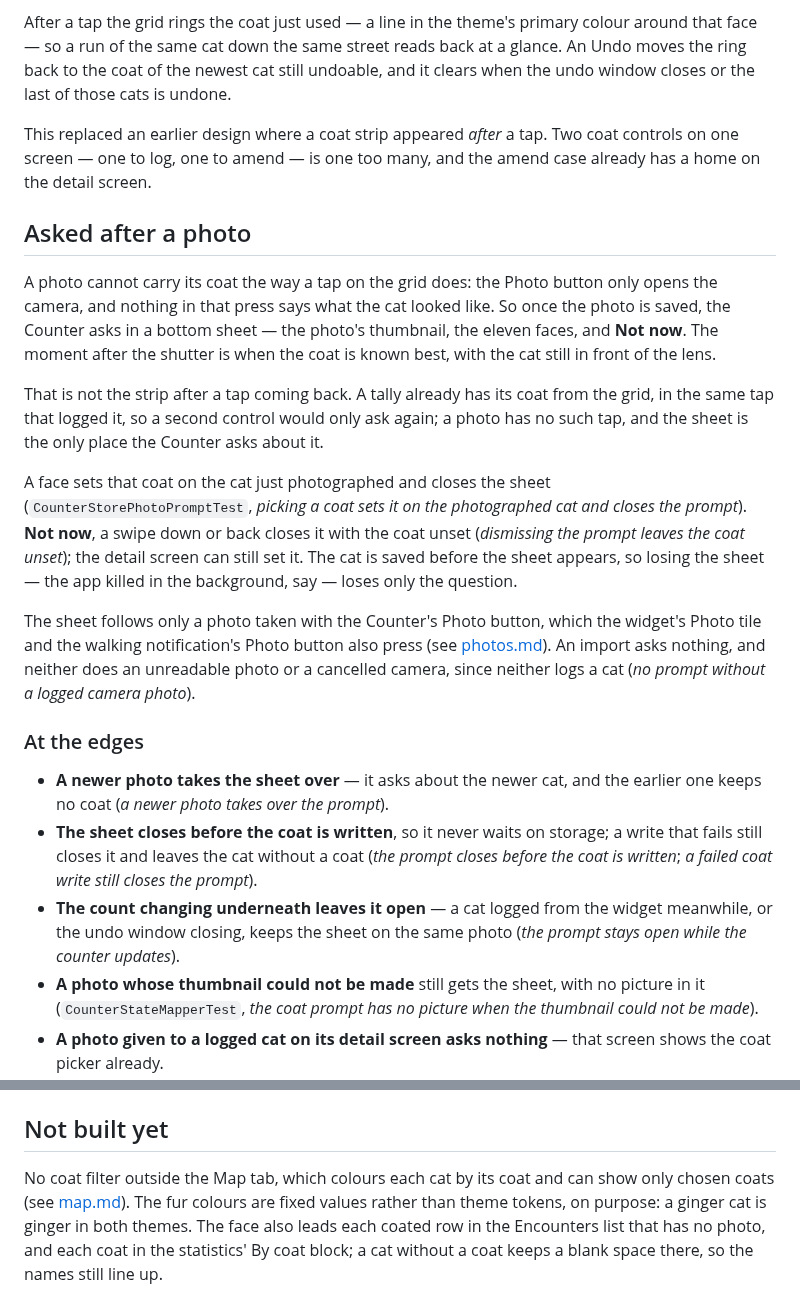
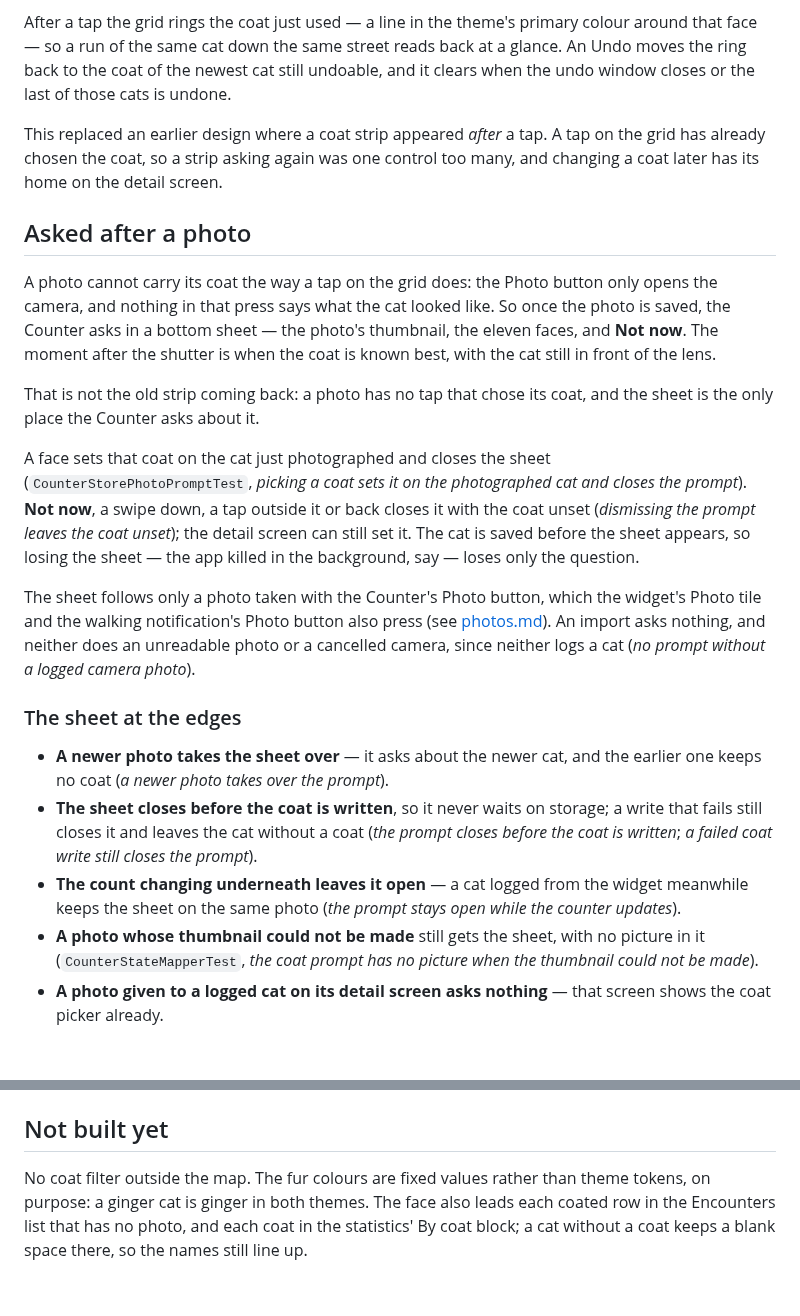
Before and after one commit to kartollikaa/cats-radar, a Markdown page: docs/features/coat.md, 2 parts joined by grey strips. GitHub-like rendering; blank space fills up the shorter version.

Commit message:
Docs: the coat sheet without contradicting the grid
Co-Authored-By: Claude Opus 5.5 <noreply@anthropic.com>

```diff
--- a/docs/features/coat.md
+++ b/docs/features/coat.md
@@ -14,9 +14,9 @@ face — so a run of the same cat down the same street reads back at a glance. A
 back to the coat of the newest cat still undoable, and it clears when the undo window closes or the
 last of those cats is undone.
 
-This replaced an earlier design where a coat strip appeared *after* a tap. Two coat controls on one
-screen — one to log, one to amend — is one too many, and the amend case already has a home on the
-detail screen.
+This replaced an earlier design where a coat strip appeared *after* a tap. A tap on the grid has
+already chosen the coat, so a strip asking again was one control too many, and changing a coat
+later has its home on the detail screen.
 
 ## Asked after a photo
 
@@ -25,31 +25,30 @@ camera, and nothing in that press says what the cat looked like. So once the pho
 Counter asks in a bottom sheet — the photo's thumbnail, the eleven faces, and **Not now**. The
 moment after the shutter is when the coat is known best, with the cat still in front of the lens.
 
-That is not the strip after a tap coming back. A tally already has its coat from the grid, in the
-same tap that logged it, so a second control would only ask again; a photo has no such tap, and the
-sheet is the only place the Counter asks about it.
+That is not the old strip coming back: a photo has no tap that chose its coat, and the sheet is the
+only place the Counter asks about it.
 
 A face sets that coat on the cat just photographed and closes the sheet
 (`CounterStorePhotoPromptTest`, *picking a coat sets it on the photographed cat and closes the
-prompt*). **Not now**, a swipe down or back closes it with the coat unset (*dismissing the prompt
-leaves the coat unset*); the detail screen can still set it. The cat is saved before the sheet
-appears, so losing the sheet — the app killed in the background, say — loses only the question.
+prompt*). **Not now**, a swipe down, a tap outside it or back closes it with the coat unset
+(*dismissing the prompt leaves the coat unset*); the detail screen can still set it. The cat is
+saved before the sheet appears, so losing the sheet — the app killed in the background, say — loses
+only the question.
 
 The sheet follows only a photo taken with the Counter's Photo button, which the widget's Photo tile
 and the walking notification's Photo button also press (see [photos.md](./photos.md#taking-one)).
 An import asks nothing, and neither does an unreadable photo or a cancelled camera, since neither
 logs a cat (*no prompt without a logged camera photo*).
 
-### At the edges
+### The sheet at the edges
 
 - **A newer photo takes the sheet over** — it asks about the newer cat, and the earlier one keeps
   no coat (*a newer photo takes over the prompt*).
 - **The sheet closes before the coat is written**, so it never waits on storage; a write that fails
   still closes it and leaves the cat without a coat (*the prompt closes before the coat is written*;
   *a failed coat write still closes the prompt*).
-- **The count changing underneath leaves it open** — a cat logged from the widget meanwhile, or the
-  undo window closing, keeps the sheet on the same photo (*the prompt stays open while the counter
-  updates*).
+- **The count changing underneath leaves it open** — a cat logged from the widget meanwhile keeps
+  the sheet on the same photo (*the prompt stays open while the counter updates*).
 - **A photo whose thumbnail could not be made** still gets the sheet, with no picture in it
   (`CounterStateMapperTest`, *the coat prompt has no picture when the thumbnail could not be made*).
 - **A photo given to a logged cat on its detail screen asks nothing** — that screen shows the coat
@@ -117,8 +116,7 @@ cats are in it — it is the absence of an answer, not an answer that happens to
 
 ## Not built yet
 
-No coat filter outside the Map tab, which colours each cat by its coat and can show only chosen
-coats (see [map.md](./map.md#heat-and-coats)). The fur colours
+No coat filter outside the map. The fur colours
 are fixed values rather than theme tokens, on purpose: a ginger cat is ginger in both themes. The
 face also leads each coated row in the Encounters list that has no photo, and each coat in the
 statistics' By coat block; a cat without a coat keeps a blank space there, so the names still line
```
